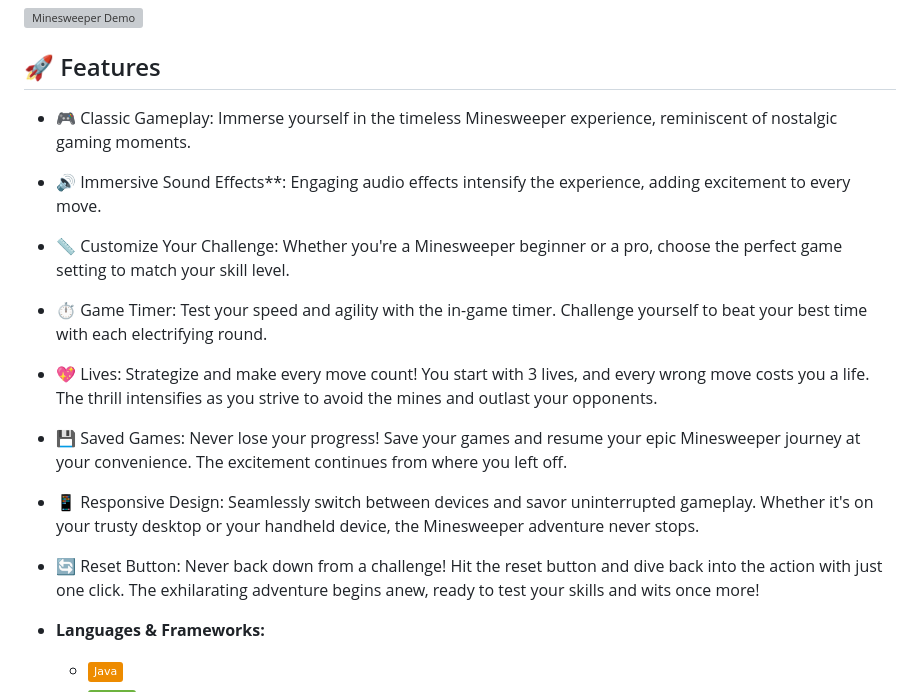
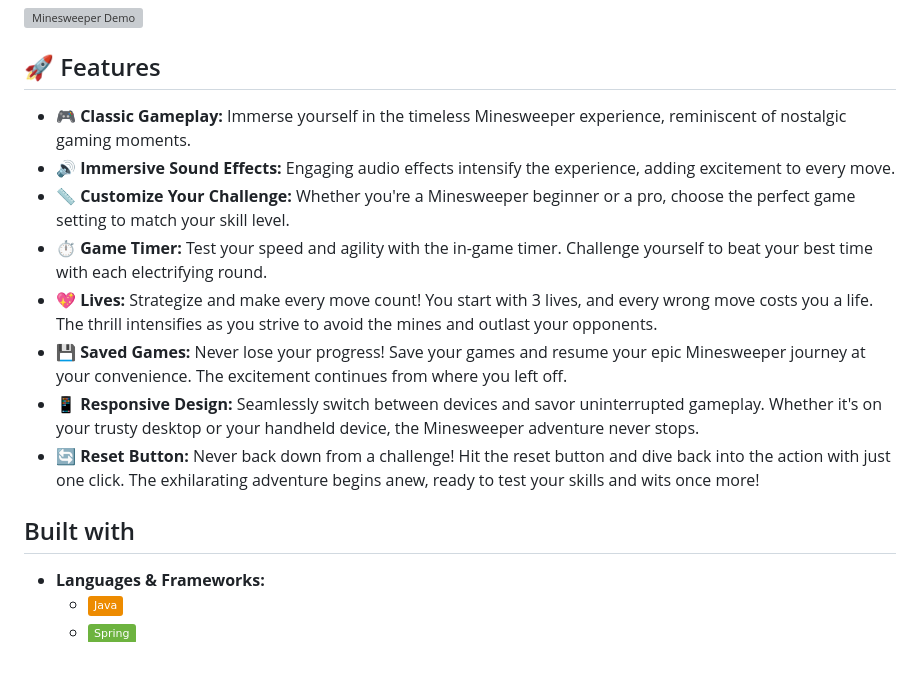
Before and after one commit to seddonnguyen/minesweeper-spring, a Markdown page: README.md, the part around the change printed below. Rendered like a GitHub page; badges without logos; blank space fills up the shorter version; grey boxes are pictures that could not be loaded.

```diff
--- a/README.md
+++ b/README.md
@@ -4,15 +4,16 @@ Discover the excitement of Minesweeper! Immerse yourself in an engaging web-base
 ![Minesweeper Demo](minesweeper-demo.gif)
 
 ## 🚀 Features
-- 🎮 Classic Gameplay: Immerse yourself in the timeless Minesweeper experience, reminiscent of nostalgic gaming moments.
-- 🔊 Immersive Sound Effects**: Engaging audio effects intensify the experience, adding excitement to every move.
-- 📏 Customize Your Challenge: Whether you're a Minesweeper beginner or a pro, choose the perfect game setting to match your skill level.
-- ⏱️ Game Timer: Test your speed and agility with the in-game timer. Challenge yourself to beat your best time with each electrifying round.
-- 💖 Lives: Strategize and make every move count! You start with 3 lives, and every wrong move costs you a life. The thrill intensifies as you strive to avoid the mines and outlast your opponents.
-- 💾 Saved Games: Never lose your progress! Save your games and resume your epic Minesweeper journey at your convenience. The excitement continues from where you left off.
-- 📱 Responsive Design: Seamlessly switch between devices and savor uninterrupted gameplay. Whether it's on your trusty desktop or your handheld device, the Minesweeper adventure never stops.
-- 🔄 Reset Button: Never back down from a challenge! Hit the reset button and dive back into the action with just one click. The exhilarating adventure begins anew, ready to test your skills and wits once more!
+- 🎮 **Classic Gameplay:** Immerse yourself in the timeless Minesweeper experience, reminiscent of nostalgic gaming moments.
+- 🔊 **Immersive Sound Effects:** Engaging audio effects intensify the experience, adding excitement to every move.
+- 📏 **Customize Your Challenge:** Whether you're a Minesweeper beginner or a pro, choose the perfect game setting to match your skill level.
+- ⏱️ **Game Timer:** Test your speed and agility with the in-game timer. Challenge yourself to beat your best time with each electrifying round.
+- 💖 **Lives:** Strategize and make every move count! You start with 3 lives, and every wrong move costs you a life. The thrill intensifies as you strive to avoid the mines and outlast your opponents.
+- 💾 **Saved Games:** Never lose your progress! Save your games and resume your epic Minesweeper journey at your convenience. The excitement continues from where you left off.
+- 📱 **Responsive Design:** Seamlessly switch between devices and savor uninterrupted gameplay. Whether it's on your trusty desktop or your handheld device, the Minesweeper adventure never stops.
+- 🔄 **Reset Button:** Never back down from a challenge! Hit the reset button and dive back into the action with just one click. The exhilarating adventure begins anew, ready to test your skills and wits once more!
 
+## Built with
 - **Languages & Frameworks:**
   - [![Java](https://img.shields.io/badge/Java-%23ED8B00.svg?style=flat&logo=java&logoColor=white)](https://dev.java/)
   - [![Spring](https://img.shields.io/badge/Spring-%236DB33F.svg?style=flat&logo=spring&logoColor=white)](https://spring.io/)
```
Also changed, not shown: other parts of README.md (+18 -16 lines).
